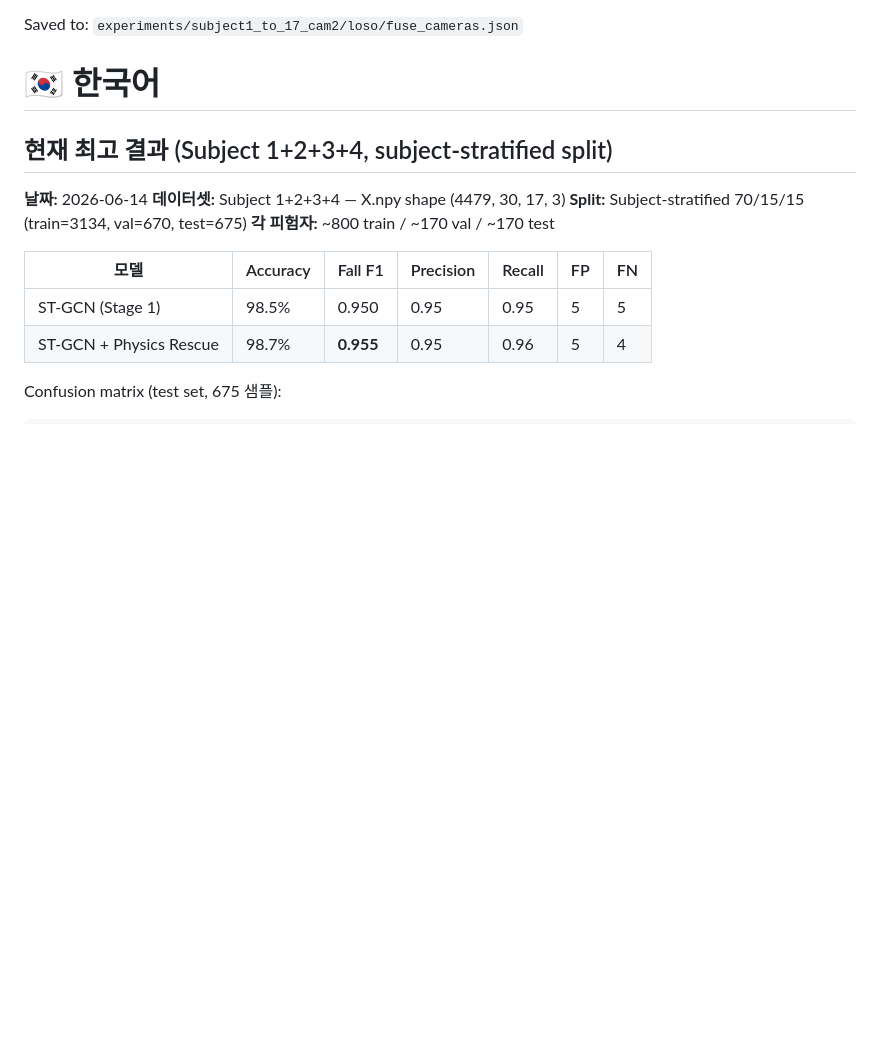
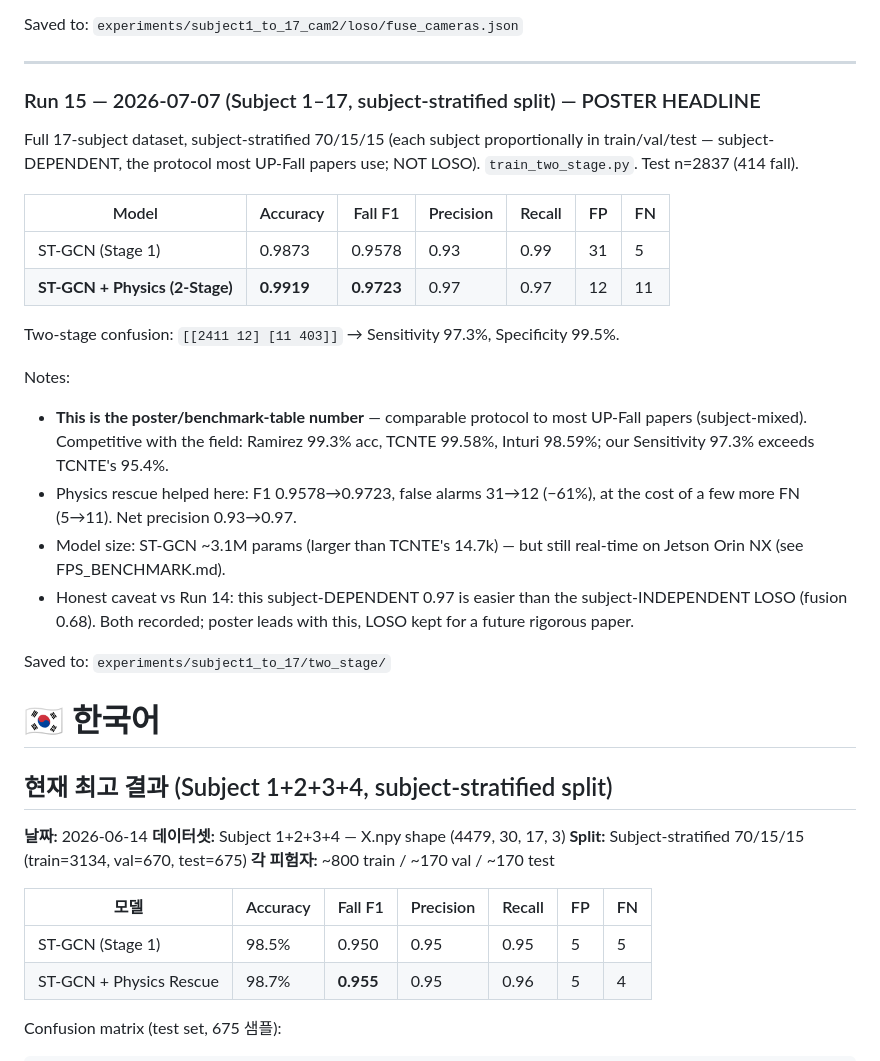
Before and after one commit to abbosaliboev/ICCAS_2026, a Markdown page: fall_iccas/RESULTS.md, the part around the change. Rendered like a GitHub page; blank space fills up the shorter version.

Commit message:
RESULTS: Run 15 — 17-subject subject-stratified (Acc 99.19%, F1 0.972) poster headline

```diff
--- a/fall_iccas/RESULTS.md
+++ b/fall_iccas/RESULTS.md
@@ -467,6 +467,27 @@ Notes:
 
 Saved to: `experiments/subject1_to_17_cam2/loso/fuse_cameras.json`
 
+---
+
+### Run 15 — 2026-07-07 (Subject 1–17, subject-stratified split) — POSTER HEADLINE
+
+Full 17-subject dataset, subject-stratified 70/15/15 (each subject proportionally in train/val/test — subject-DEPENDENT, the protocol most UP-Fall papers use; NOT LOSO). `train_two_stage.py`. Test n=2837 (414 fall).
+
+| Model | Accuracy | Fall F1 | Precision | Recall | FP | FN |
+|---|---|---|---|---|---|---|
+| ST-GCN (Stage 1) | 0.9873 | 0.9578 | 0.93 | 0.99 | 31 | 5 |
+| **ST-GCN + Physics (2-Stage)** | **0.9919** | **0.9723** | 0.97 | 0.97 | 12 | 11 |
+
+Two-stage confusion: `[[2411 12] [11 403]]` → Sensitivity 97.3%, Specificity 99.5%.
+
+Notes:
+- **This is the poster/benchmark-table number** — comparable protocol to most UP-Fall papers (subject-mixed). Competitive with the field: Ramirez 99.3% acc, TCNTE 99.58%, Inturi 98.59%; our Sensitivity 97.3% exceeds TCNTE's 95.4%.
+- Physics rescue helped here: F1 0.9578→0.9723, false alarms 31→12 (−61%), at the cost of a few more FN (5→11). Net precision 0.93→0.97.
+- Model size: ST-GCN ~3.1M params (larger than TCNTE's 14.7k) — but still real-time on Jetson Orin NX (see FPS_BENCHMARK.md).
+- Honest caveat vs Run 14: this subject-DEPENDENT 0.97 is easier than the subject-INDEPENDENT LOSO (fusion 0.68). Both recorded; poster leads with this, LOSO kept for a future rigorous paper.
+
+Saved to: `experiments/subject1_to_17/two_stage/`
+
 <a name="korean"></a>
 # 🇰🇷 한국어
 
```
